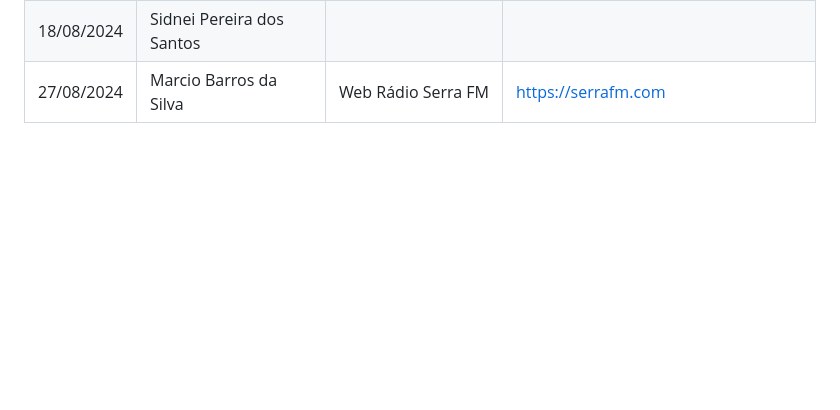
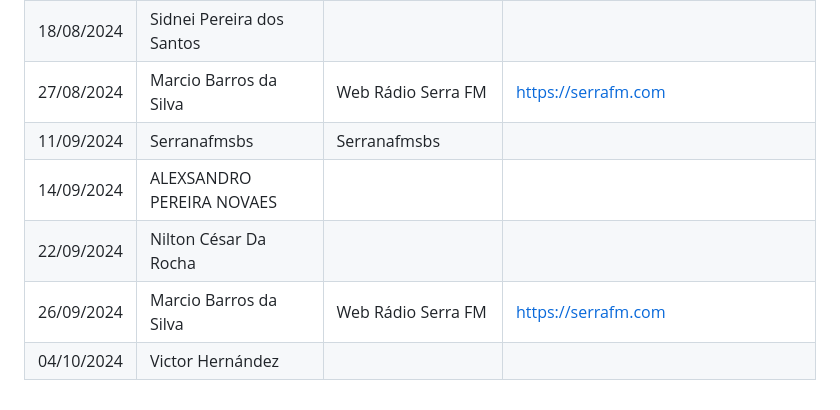
Before and after one commit to ocarolino/SalamandraRadio, a Markdown page: Lang/BACKERS.pt-BR.md, the part around the change printed below. Drawn GitHub-style; blank space fills up the shorter version.

Commit message:
Atualização dos BACKERS

```diff
--- a/Lang/BACKERS.pt-BR.md
+++ b/Lang/BACKERS.pt-BR.md
@@ -89,3 +89,8 @@ As informações são extraidas dos comprovantes de pagamento. Se você é um ap
 | 22/07/2024 | Willian Sangy De Sousa Emerick |  |  |
 | 18/08/2024 | Sidnei Pereira dos Santos |  |  |
 | 27/08/2024 | Marcio Barros da Silva | Web Rádio Serra FM | https://serrafm.com |
+| 11/09/2024 | Serranafmsbs | Serranafmsbs |  |
+| 14/09/2024 | ALEXSANDRO PEREIRA NOVAES |  |  |
+| 22/09/2024 | Nilton César Da Rocha |  |  |
+| 26/09/2024 | Marcio Barros da Silva | Web Rádio Serra FM | https://serrafm.com |
+| 04/10/2024 | Victor Hernández |  |  |
```
Also changed, not shown: other parts of Lang/BACKERS.pt-BR.md (+1 -1 lines), BACKERS.md (+6 -1 lines).
